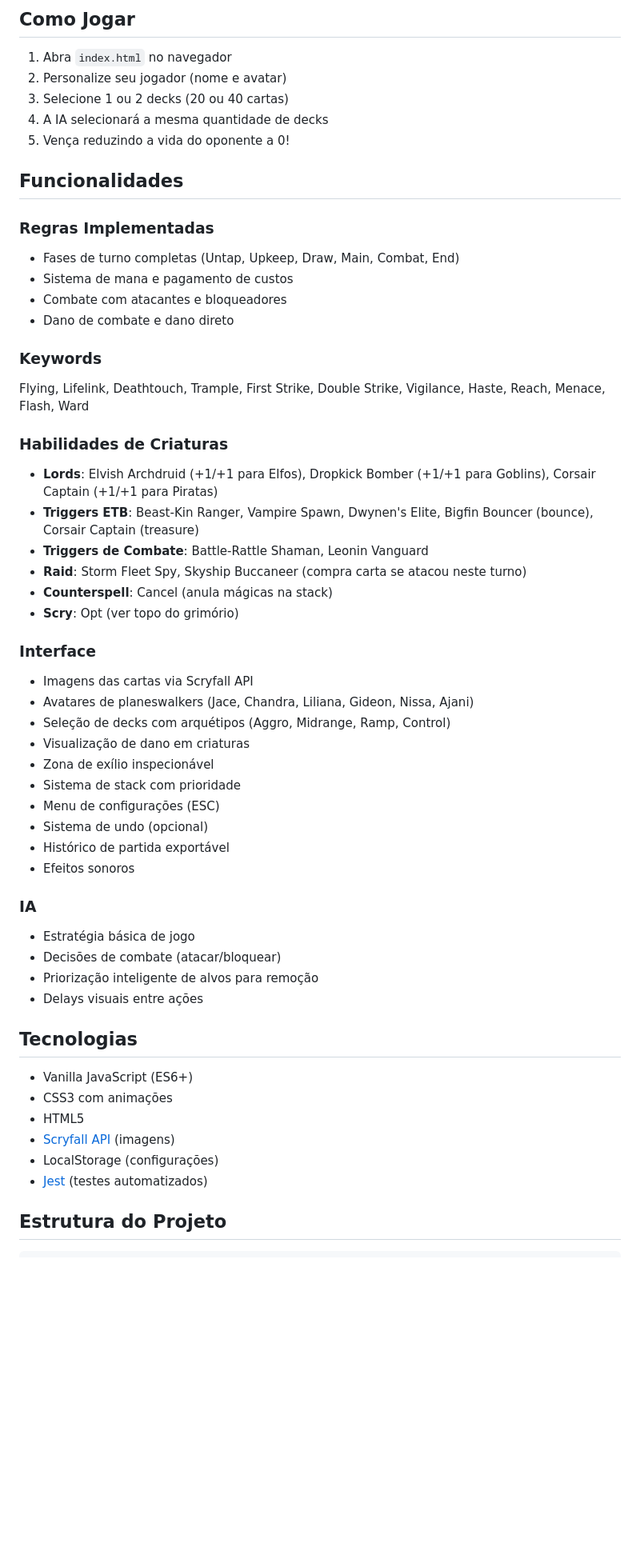
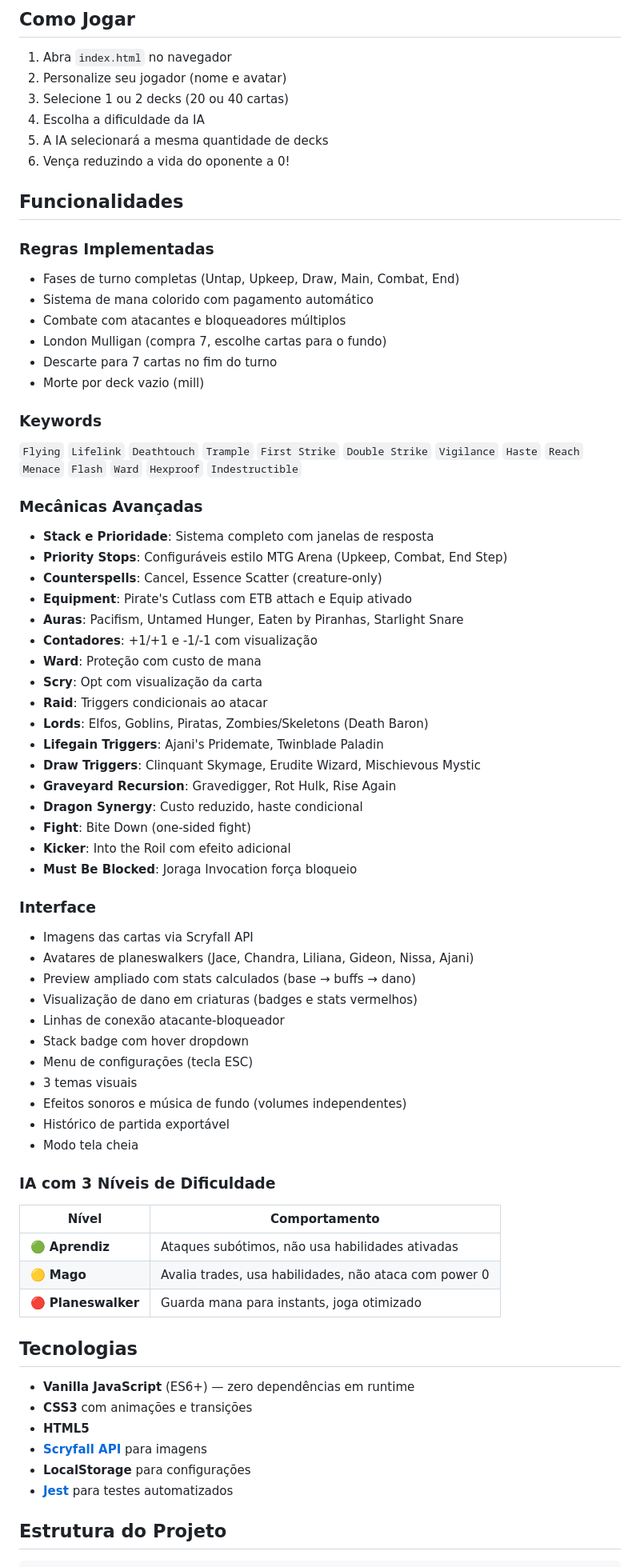
Before and after one commit to lntosi/mtg-fdn, a Markdown page: README.md, the part around one of its changes. Shown at 80% size. GitHub-like rendering; blank space fills up the shorter version.

```diff
--- a/README.md
+++ b/README.md
@@ -60,54 +74,70 @@ Jogo offline de MTG usando os 5 decks Jumpstart do **Foundations Beginner Box**:
 1. Abra `index.html` no navegador
 2. Personalize seu jogador (nome e avatar)
 3. Selecione 1 ou 2 decks (20 ou 40 cartas)
-4. A IA selecionará a mesma quantidade de decks
-5. Vença reduzindo a vida do oponente a 0!
+4. Escolha a dificuldade da IA
+5. A IA selecionará a mesma quantidade de decks
+6. Vença reduzindo a vida do oponente a 0!
 
 ## Funcionalidades
 
 ### Regras Implementadas
 - Fases de turno completas (Untap, Upkeep, Draw, Main, Combat, End)
-- Sistema de mana e pagamento de custos
-- Combate com atacantes e bloqueadores
-- Dano de combate e dano direto
+- Sistema de mana colorido com pagamento automático
+- Combate com atacantes e bloqueadores múltiplos
+- London Mulligan (compra 7, escolhe cartas para o fundo)
+- Descarte para 7 cartas no fim do turno
+- Morte por deck vazio (mill)
 
 ### Keywords
-Flying, Lifelink, Deathtouch, Trample, First Strike, Double Strike, Vigilance, Haste, Reach, Menace, Flash, Ward
+`Flying` `Lifelink` `Deathtouch` `Trample` `First Strike` `Double Strike` `Vigilance` `Haste` `Reach` `Menace` `Flash` `Ward` `Hexproof` `Indestructible`
 
-### Habilidades de Criaturas
-- **Lords**: Elvish Archdruid (+1/+1 para Elfos), Dropkick Bomber (+1/+1 para Goblins), Corsair Captain (+1/+1 para Piratas)
-- **Triggers ETB**: Beast-Kin Ranger, Vampire Spawn, Dwynen's Elite, Bigfin Bouncer (bounce), Corsair Captain (treasure)
-- **Triggers de Combate**: Battle-Rattle Shaman, Leonin Vanguard
-- **Raid**: Storm Fleet Spy, Skyship Buccaneer (compra carta se atacou neste turno)
-- **Counterspell**: Cancel (anula mágicas na stack)
-- **Scry**: Opt (ver topo do grimório)
+### Mecânicas Avançadas
+- **Stack e Prioridade**: Sistema completo com janelas de resposta
+- **Priority Stops**: Configuráveis estilo MTG Arena (Upkeep, Combat, End Step)
+- **Counterspells**: Cancel, Essence Scatter (creature-only)
+- **Equipment**: Pirate's Cutlass com ETB attach e Equip ativado
+- **Auras**: Pacifism, Untamed Hunger, Eaten by Piranhas, Starlight Snare
+- **Contadores**: +1/+1 e -1/-1 com visualização
+- **Ward**: Proteção com custo de mana
+- **Scry**: Opt com visualização da carta
+- **Raid**: Triggers condicionais ao atacar
+- **Lords**: Elfos, Goblins, Piratas, Zombies/Skeletons (Death Baron)
+- **Lifegain Triggers**: Ajani's Pridemate, Twinblade Paladin
+- **Draw Triggers**: Clinquant Skymage, Erudite Wizard, Mischievous Mystic
+- **Graveyard Recursion**: Gravedigger, Rot Hulk, Rise Again
+- **Dragon Synergy**: Custo reduzido, haste condicional
+- **Fight**: Bite Down (one-sided fight)
+- **Kicker**: Into the Roil com efeito adicional
+- **Must Be Blocked**: Joraga Invocation força bloqueio
 
 ### Interface
 - Imagens das cartas via Scryfall API
 - Avatares de planeswalkers (Jace, Chandra, Liliana, Gideon, Nissa, Ajani)
-- Seleção de decks com arquétipos (Aggro, Midrange, Ramp, Control)
-- Visualização de dano em criaturas
-- Zona de exílio inspecionável
-- Sistema de stack com prioridade
-- Menu de configurações (ESC)
-- Sistema de undo (opcional)
+- Preview ampliado com stats calculados (base → buffs → dano)
+- Visualização de dano em criaturas (badges e stats vermelhos)
+- Linhas de conexão atacante-bloqueador
+- Stack badge com hover dropdown
+- Menu de configurações (tecla ESC)
+- 3 temas visuais
+- Efeitos sonoros e música de fundo (volumes independentes)
 - Histórico de partida exportável
-- Efeitos sonoros
+- Modo tela cheia
 
-### IA
-- Estratégia básica de jogo
-- Decisões de combate (atacar/bloquear)
-- Priorização inteligente de alvos para remoção
-- Delays visuais entre ações
+### IA com 3 Níveis de Dificuldade
+| Nível | Comportamento |
+|-------|---------------|
+| 🟢 **Aprendiz** | Ataques subótimos, não usa habilidades ativadas |
+| 🟡 **Mago** | Avalia trades, usa habilidades, não ataca com power 0 |
+| 🔴 **Planeswalker** | Guarda mana para instants, joga otimizado |
 
 ## Tecnologias
 
-- Vanilla JavaScript (ES6+)
-- CSS3 com animações
-- HTML5
-- [Scryfall API](https://scryfall.com/) (imagens)
-- LocalStorage (configurações)
-- [Jest](https://jestjs.io/) (testes automatizados)
+- **Vanilla JavaScript** (ES6+) — zero dependências em runtime
+- **CSS3** com animações e transições
+- **HTML5**
+- **[Scryfall API](https://scryfall.com/)** para imagens
+- **LocalStorage** para configurações
+- **[Jest](https://jestjs.io/)** para testes automatizados
 
 ## Estrutura do Projeto
 
```
Also changed, not shown: other parts of README.md (+51 -39 lines).
